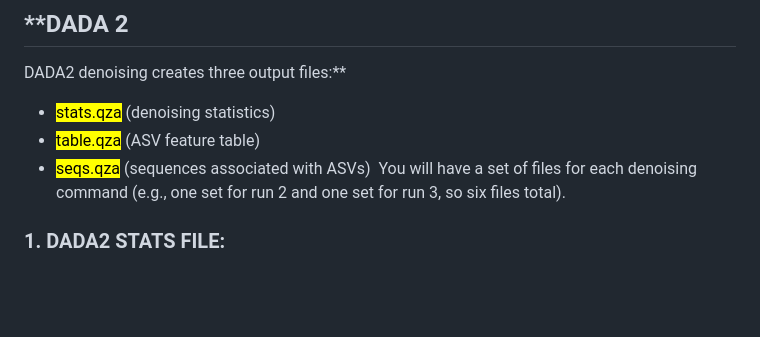
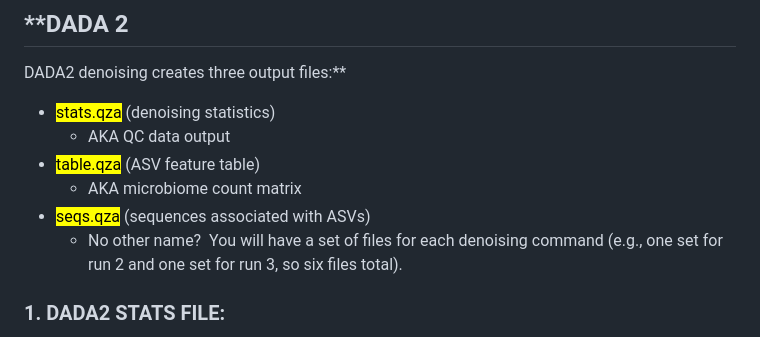
Before and after one commit to cmblanco427/ANEQ505_HW, a Markdown page: Notes/lab_notes.md, the part around the change. Drawn GitHub-style; blank space fills up the shorter version.

Commit message:
vault backup: 2026-02-21 13:10:08

```diff
--- a/Notes/lab_notes.md
+++ b/Notes/lab_notes.md
@@ -1001,8 +1001,11 @@ qiime metadata tabulate \--m-input-file dada2_stats_run3.qza \--o-visualization
 ## **DADA 2
 DADA2 denoising creates three output files:**
 - <mark style="background: #FFF3A3A6;">stats.qza</mark> (denoising statistics)
+	- AKA QC data output
 - <mark style="background: #FFF3A3A6;">table.qza</mark> (ASV feature table)
+	- AKA microbiome count matrix
 - <mark style="background: #FFF3A3A6;">seqs.qza</mark> (sequences associated with ASVs)
+	- No other name?
  You will have a set of files for each denoising command (e.g., one set for run 2 and one set for run 3, so six files total).
 
 ### **1. DADA2 STATS FILE:**
```
